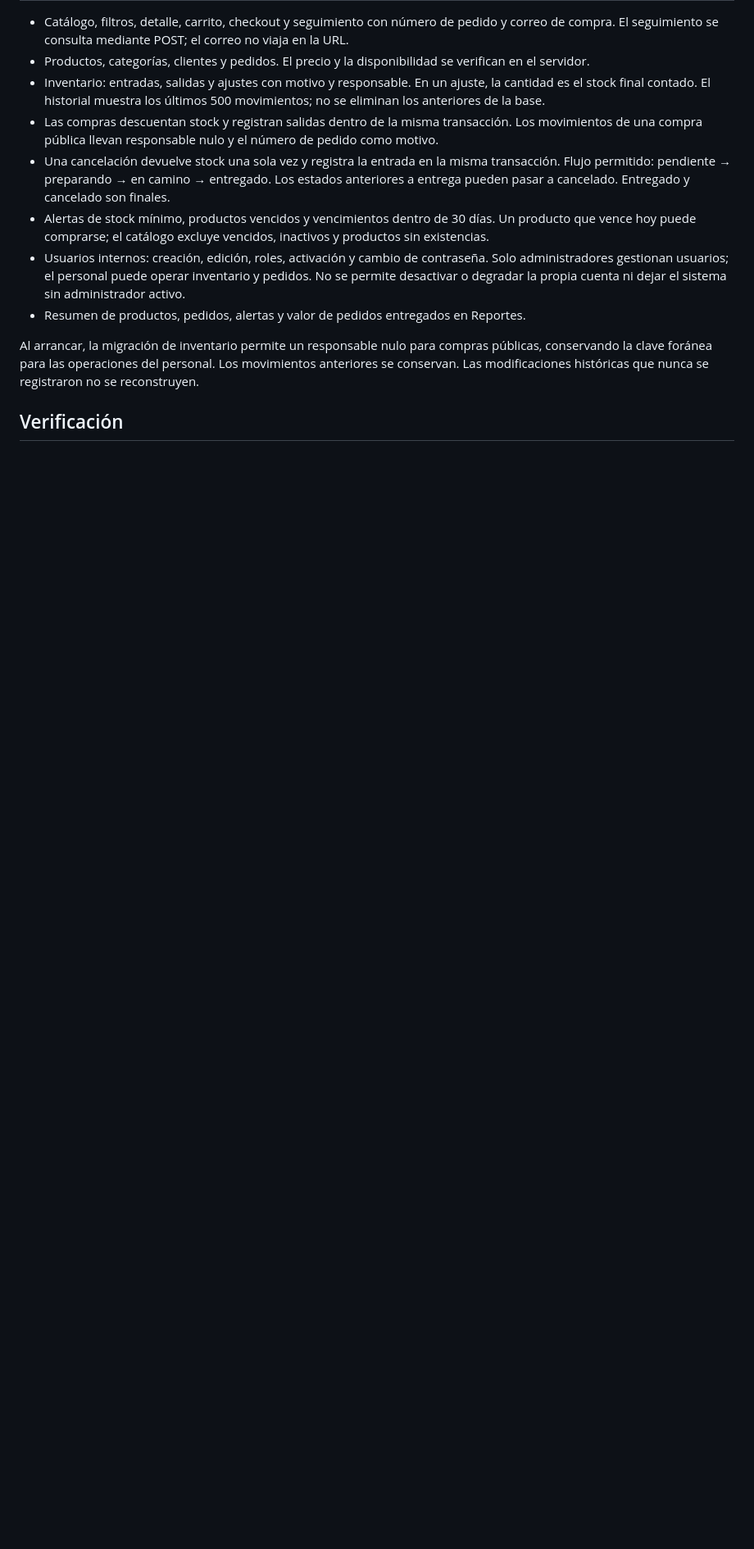
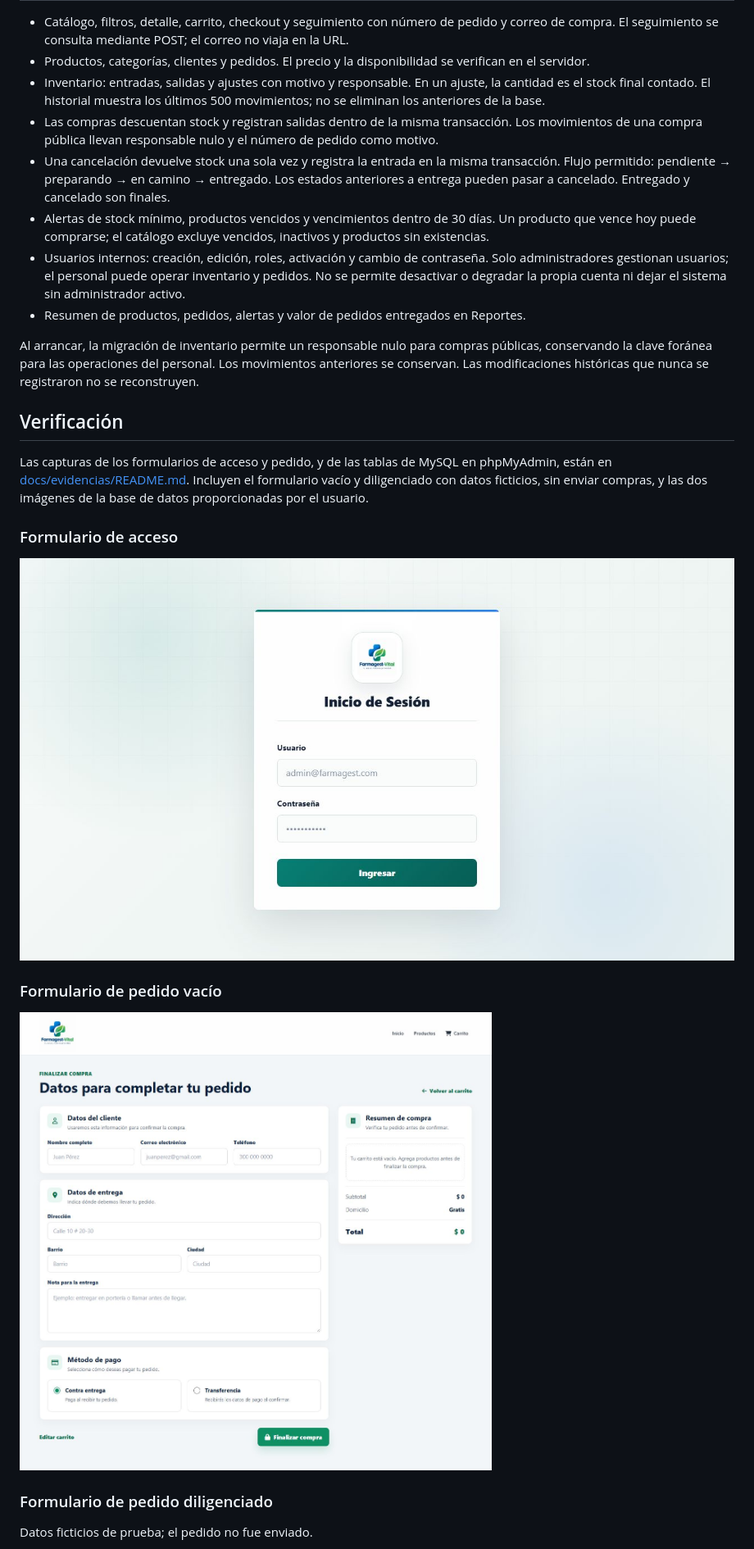
Before and after one commit to kleyderBackend/farmagest-vital, a Markdown page: README.md, the part around one of its changes. Shown at 82% size. GitHub-like rendering; pictures changed too: docs/evidencias/formulario-acceso.jpg (added), docs/evidencias/formulario-pedido-vacio.jpg (added); blank space fills up the shorter version.

```diff
--- a/README.md
+++ b/README.md
@@ -34,3 +34,17 @@ Al arrancar, la migración de inventario permite un responsable nulo para compra
 
 ## Verificación
 
+Las capturas de los formularios de acceso y pedido, y de las tablas de MySQL en phpMyAdmin, están en [docs/evidencias/README.md](docs/evidencias/README.md). Incluyen el formulario vacío y diligenciado con datos ficticios, sin enviar compras, y las dos imágenes de la base de datos proporcionadas por el usuario.
+
+### Formulario de acceso
+
+![Formulario de acceso](docs/evidencias/formulario-acceso.jpg)
+
+### Formulario de pedido vacío
+
+![Formulario de pedido vacío](docs/evidencias/formulario-pedido-vacio.jpg)
+
+### Formulario de pedido diligenciado
+
+Datos ficticios de prueba; el pedido no fue enviado.
+
```
Also changed, not shown: other parts of README.md (+16 -0 lines), docs/evidencias/README.md (added, +45 -0 lines), docs/evidencias/formulario-pedido-diligenciado.jpg (added), docs/evidencias/mysql-estructura.png (added), docs/evidencias/mysql-tablas.png (added).
